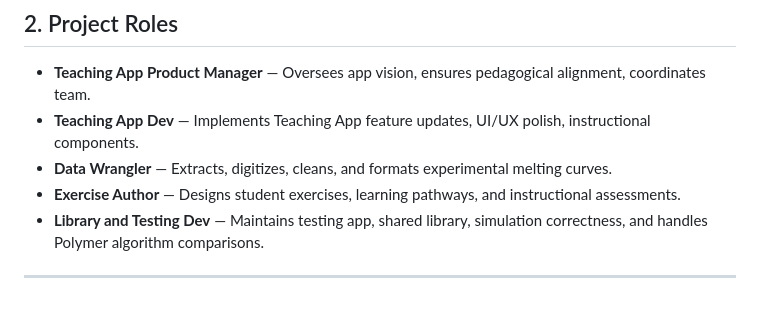
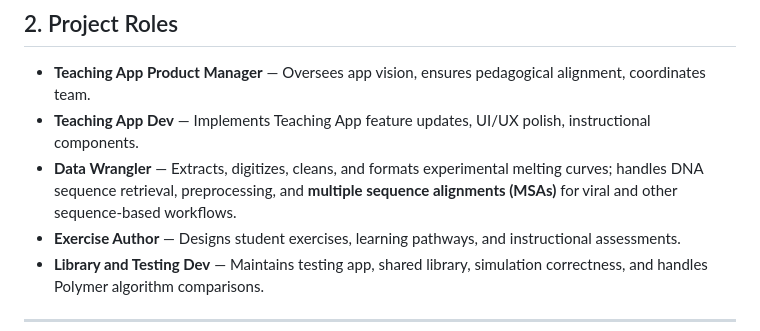
Before and after one commit to rmhorton/cybertoryTNG, a Markdown page: pcrsim/melting_curves/readme.md, the part around the change. Rendered like a GitHub page; blank space fills up the shorter version.

Commit message:
Update Data Wrangler role description in README
Expanded the role of Data Wrangler to include DNA sequence retrieval, preprocessing, and MSAs.

```diff
--- a/pcrsim/melting_curves/readme.md
+++ b/pcrsim/melting_curves/readme.md
@@ -35,7 +35,7 @@ format:
 
 - **Teaching App Product Manager** — Oversees app vision, ensures pedagogical alignment, coordinates team.
 - **Teaching App Dev** — Implements Teaching App feature updates, UI/UX polish, instructional components.
-- **Data Wrangler** — Extracts, digitizes, cleans, and formats experimental melting curves.
+- **Data Wrangler** — Extracts, digitizes, cleans, and formats experimental melting curves; handles DNA sequence retrieval, preprocessing, and **multiple sequence alignments (MSAs)** for viral and other sequence-based workflows.
 - **Exercise Author** — Designs student exercises, learning pathways, and instructional assessments.
 - **Library and Testing Dev** — Maintains testing app, shared library, simulation correctness, and handles Polymer algorithm comparisons.
 
```
